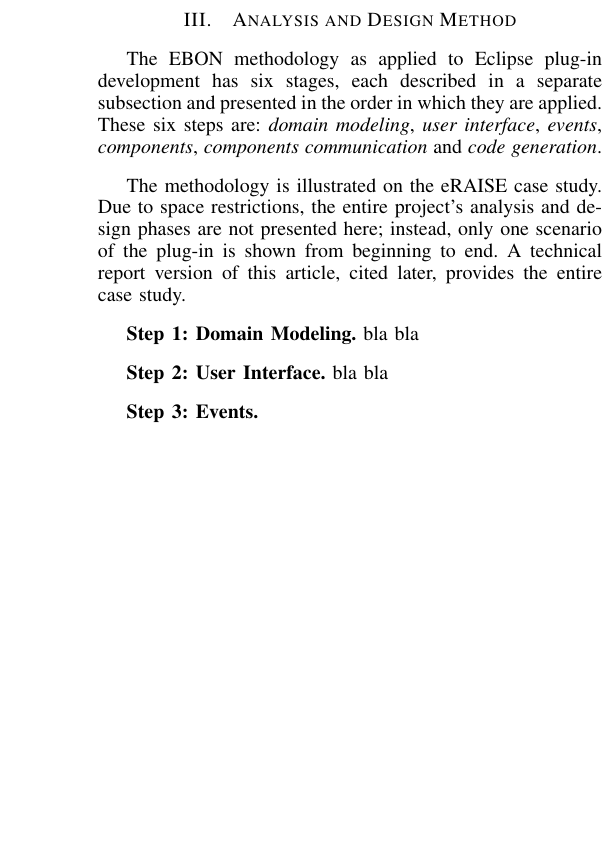
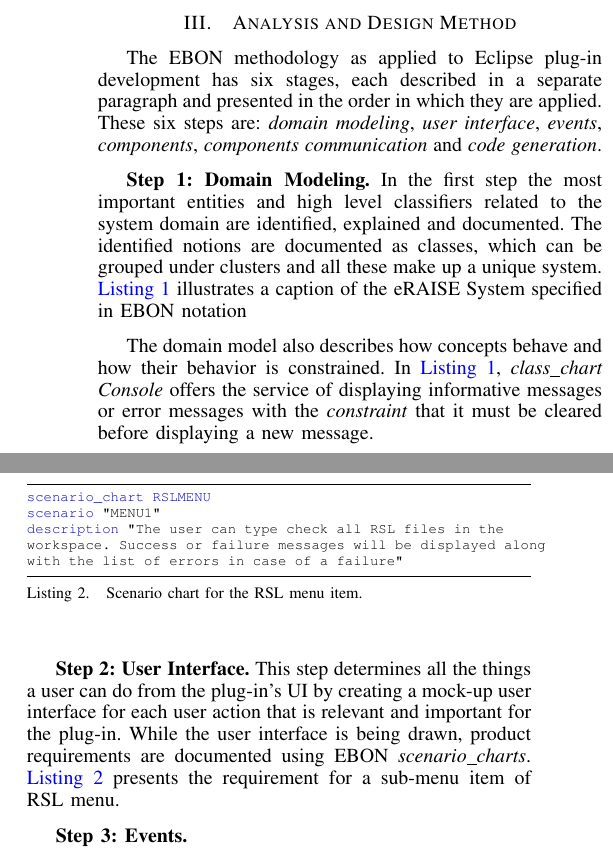
Before and after one commit to FreeAndFair/eRAISE, a LaTeX paper (shortpaper/conf_paper.tex): part of one column of page 2 of 2 before the commit and two parts of the columns of page 2 of 3 after it, the two joined at a grey line, cut so that both start at the same text, the shorter picture padded with empty space. The pictures show the PDF file shortpaper/conf_paper.pdf that the author committed with the source.

Commit message:
Added domain model and user interface

```diff
--- a/shortpaper/conf_paper.tex
+++ b/shortpaper/conf_paper.tex
@@ -265,17 +265,20 @@ compositions.
 \label{sec:analys-design-meth}
 
 The EBON methodology as applied to Eclipse plug-in development has six
-stages, each described in a separate subsection and presented in the
+stages, each described in a separate paragraph and presented in the
 order in which they are applied. These six steps are: \emph{domain
   modeling}, \emph{user interface}, \emph{events}, \emph{components},
 \emph{components communication} and \emph{code generation}.
 
-The methodology is illustrated on the eRAISE case study.  Due to space
-restrictions, the entire project's analysis and design phases are not
-presented here; instead, only one scenario of the plug-in is shown
-from beginning to end.  A technical report version of this article,
-cited later, provides the entire case study.
-
 % Domain Modeling
 %
 {\bf Step 1: Domain Modeling.}
+In the first step the most
+important entities and high level classifiers related to the system
+domain are identified, explained and documented. The identified
+notions are documented as classes, which can be
+grouped under clusters and all these make up a unique system.
+\autoref{example:system_chart} illustrates a caption of the eRAISE
+System specified in EBON notation
+
+\lstset{style={bon}}
@@ -282,7 +289,27 @@ cited later, provides the entire case study.
+The domain model also describes how concepts behave and how their
+behavior is constrained. In \autoref{example:system_chart}, \emph{class\_chart
+  Console} offers the service of displaying informative messages or
+error messages with the \emph{constraint}
+that it must be cleared before displaying a new
+message.
+
 
 % User Interface
 %
-{\bf Step 2: User Interface.} bla bla
+{\bf Step 2: User Interface.}
+This step determines all the things a
+user can do from the plug-in's UI by creating a mock-up user interface
+for each user action that is relevant
+and important for the plug-in. While the user interface is being
+drawn, product requirements are
+documented using EBON \emph{scenario\_charts}.
+\autoref{example:scenario_chart} presents the requirement for a
+sub-menu item of RSL menu.
+
+\lstset{style={bon}}
+\lstinputlisting[style=bon, float=tp,label={example:scenario_chart},
+caption={Scenario chart for the RSL menu item.},
+captionpos=b]{scenario_example.bon}
 
 % Events
 %
```
Also changed, not shown: shortpaper/conf_paper.pdf, shortpaper/conf_paper.tex (4 more changed lines), 2 other files.
